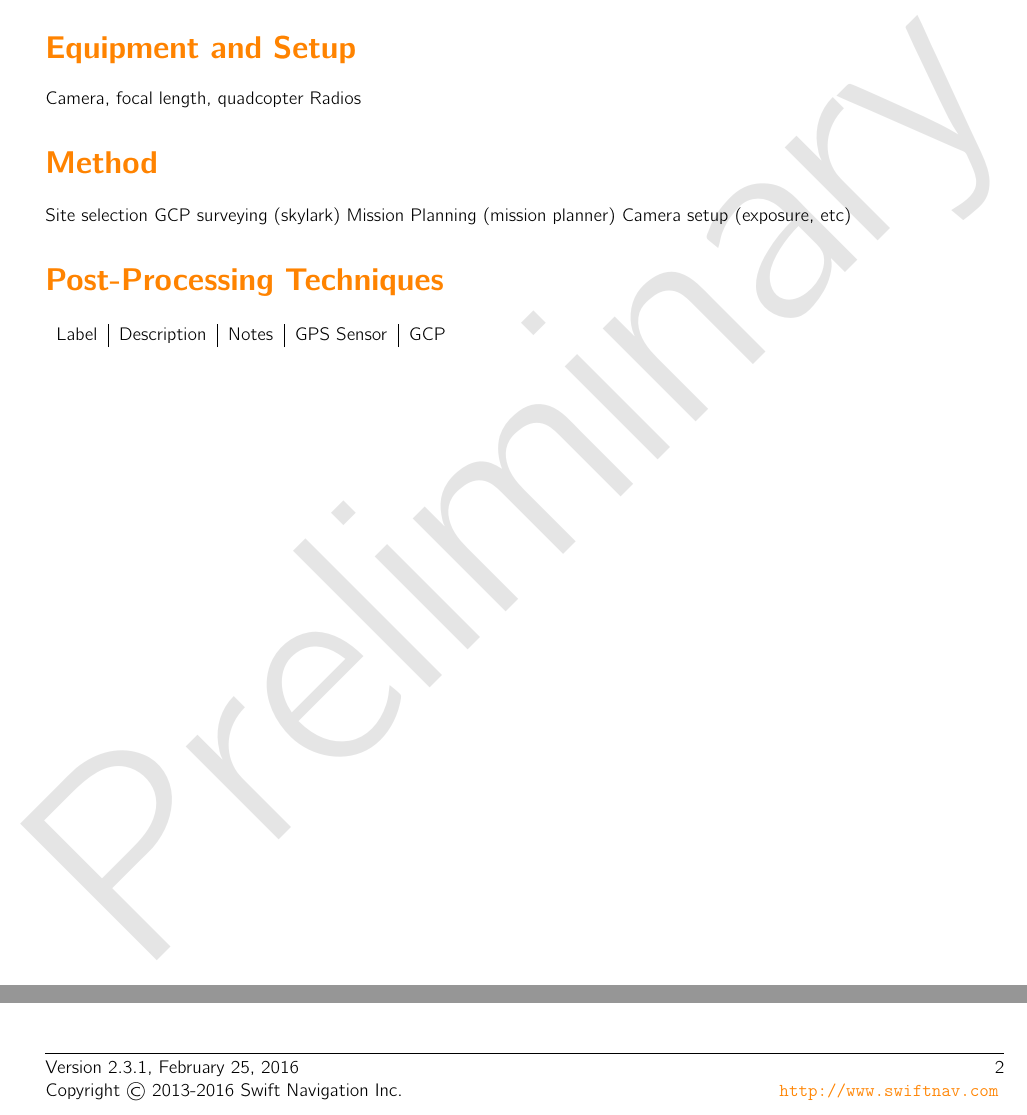
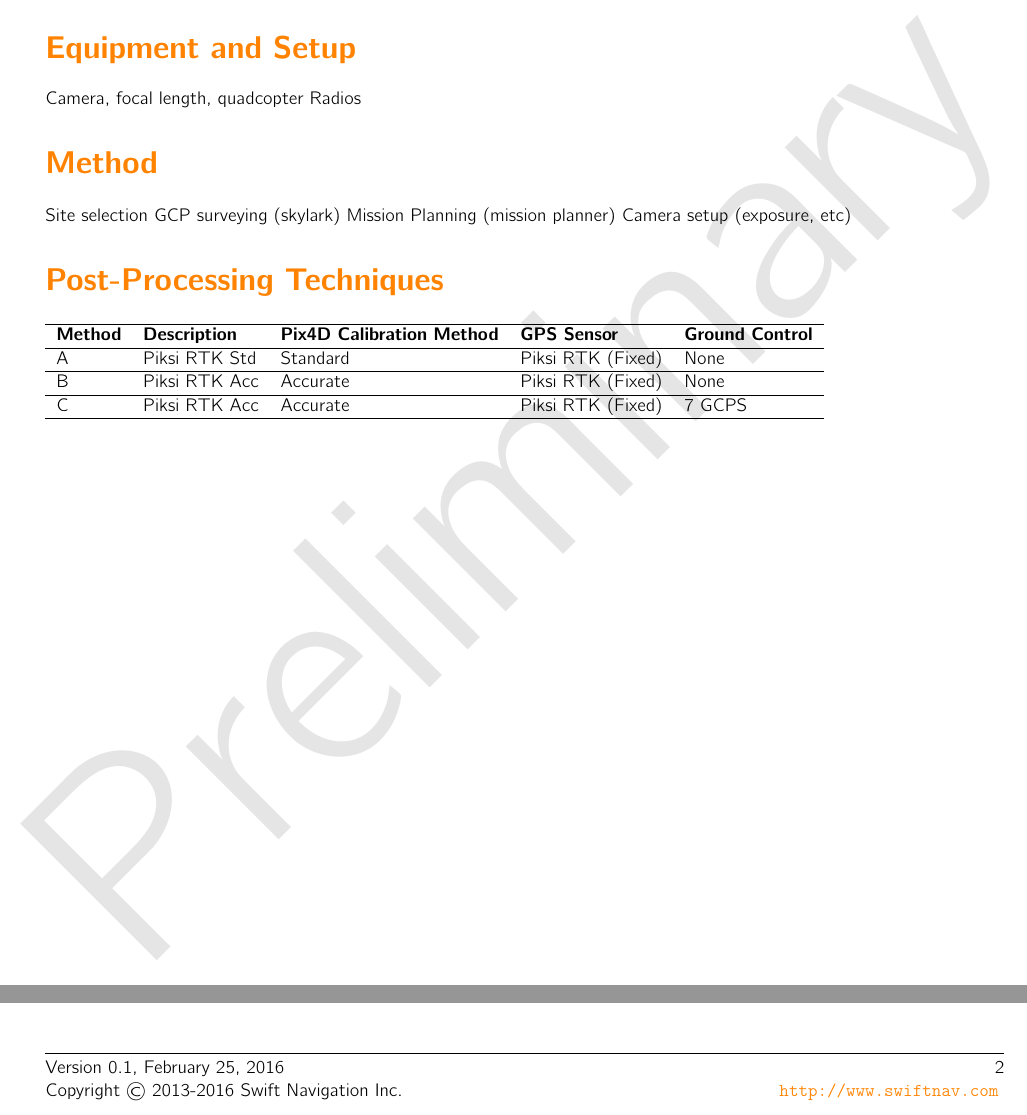
Before and after one commit to denniszollo/direct_geo_white_paper, a LaTeX document (whitepaper.tex): two parts of page 2 of 3, joined at a grey line, cut so that both start at the same text. Compiled offline with pdfLaTeX.

Commit message:
procesing strategy table

```diff
--- a/whitepaper.tex
+++ b/whitepaper.tex
@@ -57,8 +62,14 @@ Camera setup (exposure, etc)
 \includegraphics[width=7in]{images/uav_survey_processing_architecture.png}
 \end{center}
 \end{figure}
-\begin{tabular}[pos]{l|l|l|l|l}
-Label & Description & Notes & GPS Sensor & GCP
+
+\begin{tabular}{l ^ l ^ l ^ l ^ l} \hline
+\rowstyle{\bfseries}
+Method & Description & Pix4D Calibration Method & GPS Sensor & Ground Control \\ \hline
+\rowstyle{}
+A & Piksi RTK Std & Standard & Piksi RTK (Fixed) & None  \\ \hline
+B & Piksi RTK Acc & Accurate & Piksi RTK (Fixed) & None  \\ \hline
+C & Piksi RTK Acc & Accurate & Piksi RTK (Fixed) & 7 GCPS  \\ \hline
 \end{tabular}
 \thispagestyle{lastpage}
 \end{document}
```
Also changed, not shown: whitepaper.tex (15 more changed lines).
